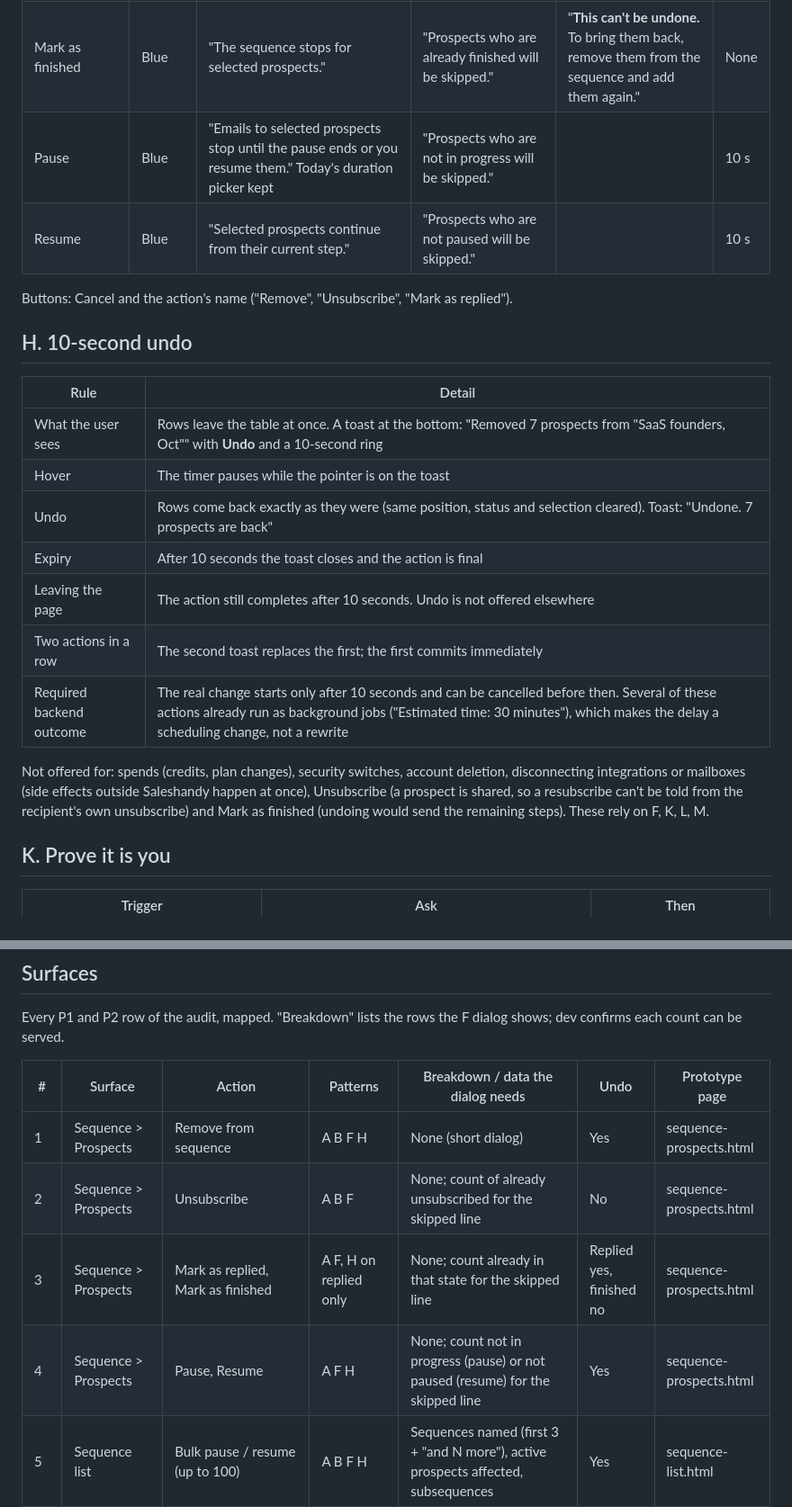
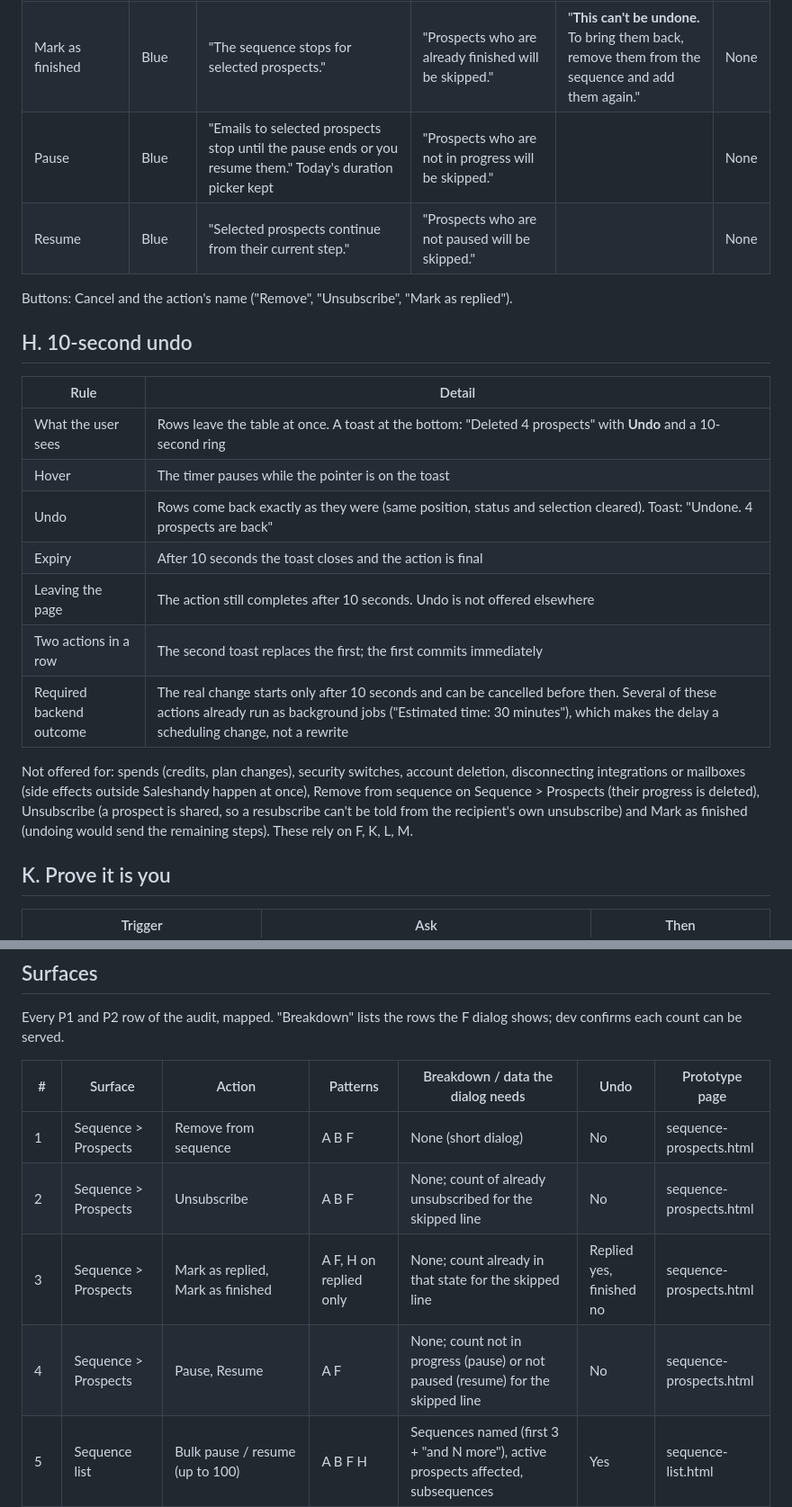
Before and after one commit to product-team-sh/prd-safe-actions, a Markdown page: safe-actions-spec.md, 2 parts joined by grey strips. Shown at 90% size. Drawn GitHub-style.

```diff
--- a/safe-actions-spec.md
+++ b/safe-actions-spec.md
@@ -90,8 +90,8 @@ Short form of F. Card 32rem. Title = action name with its bar icon. Body = conse
 | Unsubscribe | Red, ban | "Selected prospects will not get emails from any sequence again." | "Prospects who are already unsubscribed will be skipped." | "**This can't be undone.** To email them again, remove them from the sequence and add them again." | None |
 | Mark as replied | Blue | "The sequence stops for selected prospects." | "Prospects who are already marked as replied will be skipped." | | 10 s |
 | Mark as finished | Blue | "The sequence stops for selected prospects." | "Prospects who are already finished will be skipped." | "**This can't be undone.** To bring them back, remove them from the sequence and add them again." | None |
-| Pause | Blue | "Emails to selected prospects stop until the pause ends or you resume them." Today's duration picker kept | "Prospects who are not in progress will be skipped." | | 10 s |
-| Resume | Blue | "Selected prospects continue from their current step." | "Prospects who are not paused will be skipped." | | 10 s |
+| Pause | Blue | "Emails to selected prospects stop until the pause ends or you resume them." Today's duration picker kept | "Prospects who are not in progress will be skipped." | | None |
+| Resume | Blue | "Selected prospects continue from their current step." | "Prospects who are not paused will be skipped." | | None |
 
 Buttons: Cancel and the action's name ("Remove", "Unsubscribe", "Mark as replied").
 
@@ -99,15 +99,15 @@ Buttons: Cancel and the action's name ("Remove", "Unsubscribe", "Mark as replied
 
 | Rule | Detail |
 |---|---|
-| What the user sees | Rows leave the table at once. A toast at the bottom: "Removed 7 prospects from "SaaS founders, Oct"" with **Undo** and a 10-second ring |
+| What the user sees | Rows leave the table at once. A toast at the bottom: "Deleted 4 prospects" with **Undo** and a 10-second ring |
 | Hover | The timer pauses while the pointer is on the toast |
-| Undo | Rows come back exactly as they were (same position, status and selection cleared). Toast: "Undone. 7 prospects are back" |
+| Undo | Rows come back exactly as they were (same position, status and selection cleared). Toast: "Undone. 4 prospects are back" |
 | Expiry | After 10 seconds the toast closes and the action is final |
 | Leaving the page | The action still completes after 10 seconds. Undo is not offered elsewhere |
 | Two actions in a row | The second toast replaces the first; the first commits immediately |
 | Required backend outcome | The real change starts only after 10 seconds and can be cancelled before then. Several of these actions already run as background jobs ("Estimated time: 30 minutes"), which makes the delay a scheduling change, not a rewrite |
 
-Not offered for: spends (credits, plan changes), security switches, account deletion, disconnecting integrations or mailboxes (side effects outside Saleshandy happen at once), Unsubscribe (a prospect is shared, so a resubscribe can't be told from the recipient's own unsubscribe) and Mark as finished (undoing would send the remaining steps). These rely on F, K, L, M.
+Not offered for: spends (credits, plan changes), security switches, account deletion, disconnecting integrations or mailboxes (side effects outside Saleshandy happen at once), Remove from sequence on Sequence > Prospects (their progress is deleted), Unsubscribe (a prospect is shared, so a resubscribe can't be told from the recipient's own unsubscribe) and Mark as finished (undoing would send the remaining steps). These rely on F, K, L, M.
 
 ## K. Prove it is you
 
@@ -144,10 +144,10 @@ Every P1 and P2 row of the audit, mapped. "Breakdown" lists the rows the F dialo
 
 | # | Surface | Action | Patterns | Breakdown / data the dialog needs | Undo | Prototype page |
 |---|---|---|---|---|---|---|
-| 1 | Sequence > Prospects | Remove from sequence | A B F H | None (short dialog) | Yes | sequence-prospects.html |
+| 1 | Sequence > Prospects | Remove from sequence | A B F | None (short dialog) | No | sequence-prospects.html |
 | 2 | Sequence > Prospects | Unsubscribe | A B F | None; count of already unsubscribed for the skipped line | No | sequence-prospects.html |
 | 3 | Sequence > Prospects | Mark as replied, Mark as finished | A F, H on replied only | None; count already in that state for the skipped line | Replied yes, finished no | sequence-prospects.html |
-| 4 | Sequence > Prospects | Pause, Resume | A F H | None; count not in progress (pause) or not paused (resume) for the skipped line | Yes | sequence-prospects.html |
+| 4 | Sequence > Prospects | Pause, Resume | A F | None; count not in progress (pause) or not paused (resume) for the skipped line | No | sequence-prospects.html |
 | 5 | Sequence list | Bulk pause / resume (up to 100) | A B F H | Sequences named (first 3 + "and N more"), active prospects affected, subsequences | Yes | sequence-list.html |
 | 6 | Sequence > Steps | Delete step (keeps today's typed "delete" inside F) | F | Prospects currently on this step, emails scheduled from it, where those prospects go next | No | sequence-steps.html |
 | 7 | Sequence > Settings | Remove email account from sequence | F | Account named, prospects whose next email was due from it, follow-ups that stop | No | sequence-steps.html |
```
Also changed, not shown: other parts of safe-actions-spec.md (+3 -3 lines), PRD.md (+7 -12 lines), screens/03-seqp-unsub.png, screens/04-seqp-remove.png, screens/05-seqp-undo.png (deleted), 5 other files.
